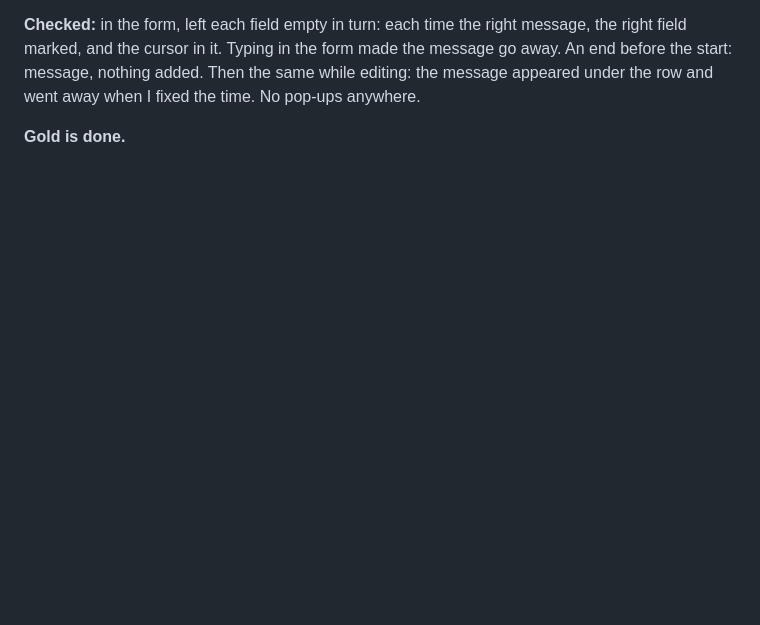
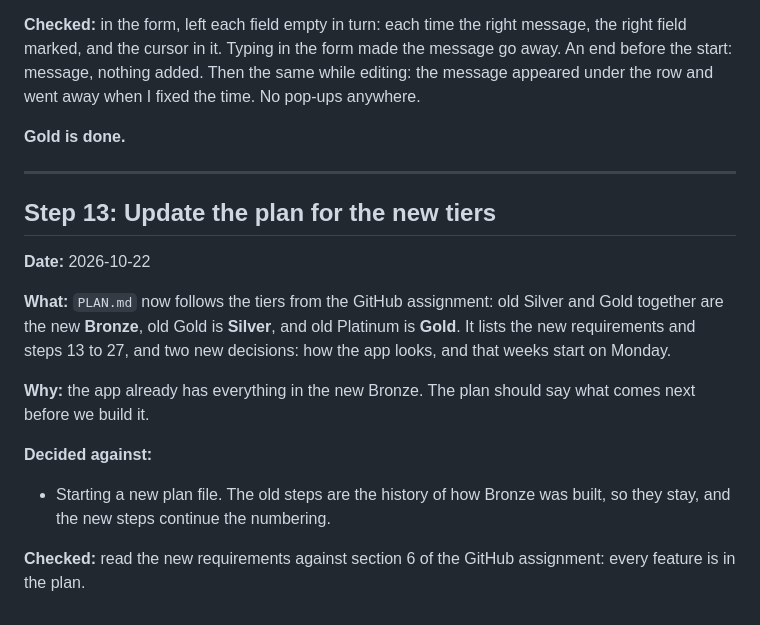
Before and after one commit to Yenis/clockify-clone, a Markdown page: TRACKING.md, the part around the change. Drawn GitHub-style; blank space fills up the shorter version.

```diff
--- a/TRACKING.md
+++ b/TRACKING.md
@@ -236,3 +236,19 @@ The messages say exactly what to fix:
 **Checked:** in the form, left each field empty in turn: each time the right message, the right field marked, and the cursor in it. Typing in the form made the message go away. An end before the start: message, nothing added. Then the same while editing: the message appeared under the row and went away when I fixed the time. No pop-ups anywhere.
 
 **Gold is done.**
+
+---
+
+## Step 13: Update the plan for the new tiers
+
+**Date:** 2026-10-22
+
+**What:** `PLAN.md` now follows the tiers from the GitHub assignment: old Silver and Gold together are the new **Bronze**, old Gold is **Silver**, and old Platinum is **Gold**. It lists the new requirements and steps 13 to 27, and two new decisions: how the app looks, and that weeks start on Monday.
+
+**Why:** the app already has everything in the new Bronze. The plan should say what comes next before we build it.
+
+**Decided against:**
+
+- Starting a new plan file. The old steps are the history of how Bronze was built, so they stay, and the new steps continue the numbering.
+
+**Checked:** read the new requirements against section 6 of the GitHub assignment: every feature is in the plan.
```
Also changed, not shown: PLAN.md (+36 -7 lines).
